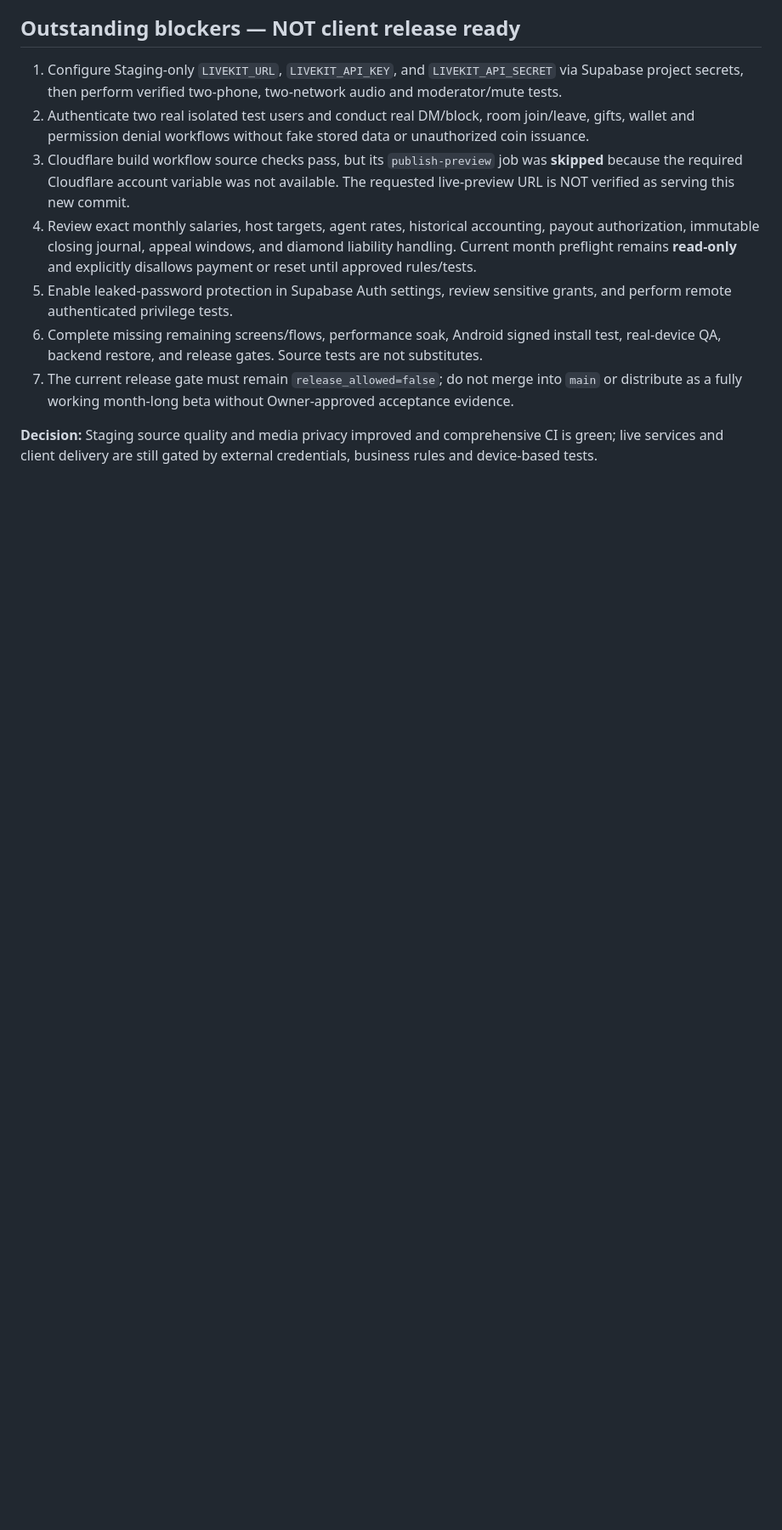
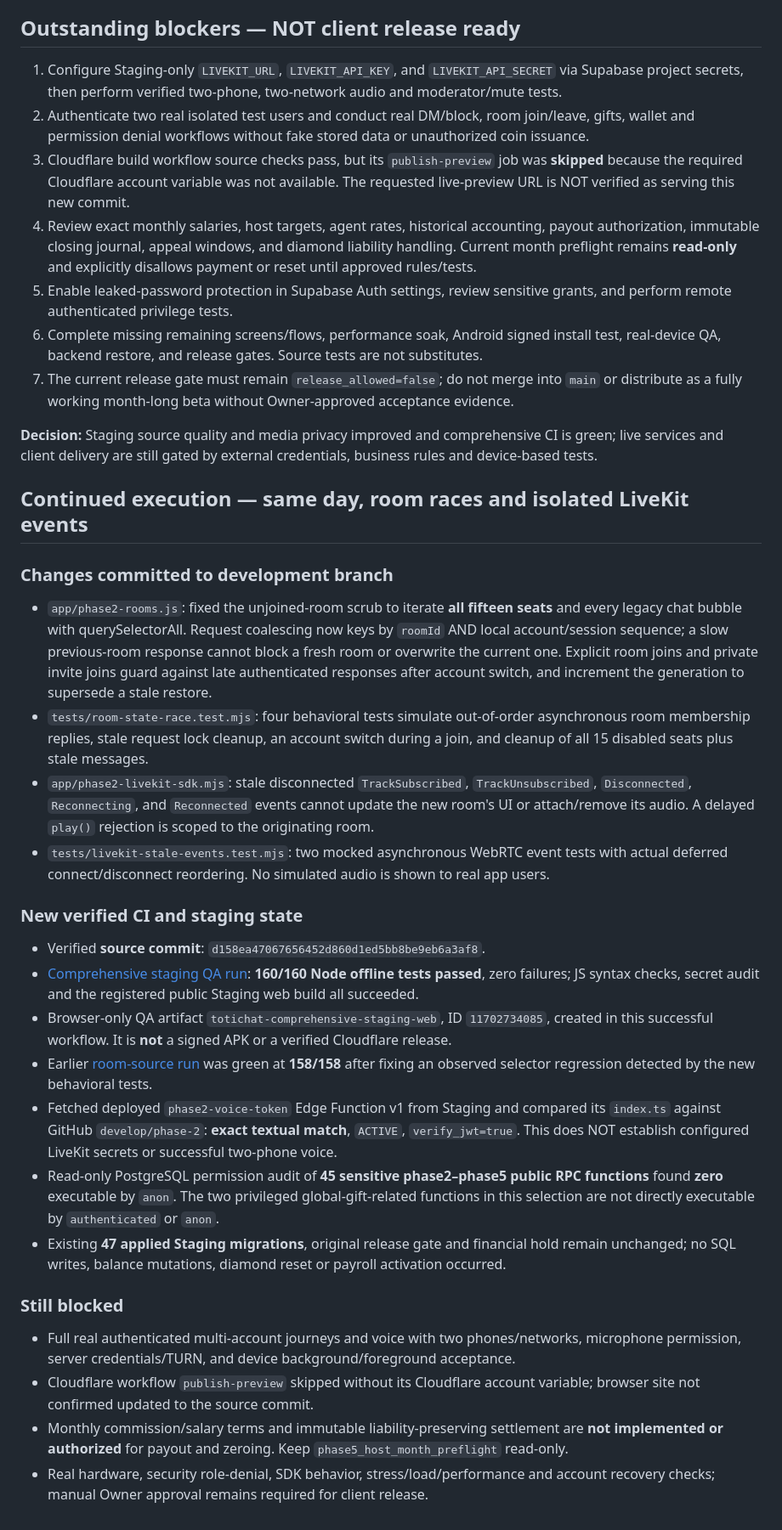
Before and after one commit to QYEM7/TotiChatpro, a Markdown page: docs/STAGING_EXECUTION_QA_2026-10-11.md, the part around the change. Shown at 85% size. Drawn GitHub-style; blank space fills up the shorter version.

Commit message:
docs(staging): record 160-pass room race and LiveKit isolation verification

```diff
--- a/docs/STAGING_EXECUTION_QA_2026-10-11.md
+++ b/docs/STAGING_EXECUTION_QA_2026-10-11.md
@@ -55,3 +55,26 @@
 7. The current release gate must remain `release_allowed=false`; do not merge into `main` or distribute as a fully working month-long beta without Owner-approved acceptance evidence.
 
 **Decision:** Staging source quality and media privacy improved and comprehensive CI is green; live services and client delivery are still gated by external credentials, business rules and device-based tests.
+
+## Continued execution — same day, room races and isolated LiveKit events
+
+### Changes committed to development branch
+- `app/phase2-rooms.js`: fixed the unjoined-room scrub to iterate **all fifteen seats** and every legacy chat bubble with querySelectorAll. Request coalescing now keys by `roomId` AND local account/session sequence; a slow previous-room response cannot block a fresh room or overwrite the current one. Explicit room joins and private invite joins guard against late authenticated responses after account switch, and increment the generation to supersede a stale restore.
+- `tests/room-state-race.test.mjs`: four behavioral tests simulate out-of-order asynchronous room membership replies, stale request lock cleanup, an account switch during a join, and cleanup of all 15 disabled seats plus stale messages.
+- `app/phase2-livekit-sdk.mjs`: stale disconnected `TrackSubscribed`, `TrackUnsubscribed`, `Disconnected`, `Reconnecting`, and `Reconnected` events cannot update the new room's UI or attach/remove its audio. A delayed `play()` rejection is scoped to the originating room.
+- `tests/livekit-stale-events.test.mjs`: two mocked asynchronous WebRTC event tests with actual deferred connect/disconnect reordering. No simulated audio is shown to real app users.
+
+### New verified CI and staging state
+- Verified **source commit**: `d158ea47067656452d860d1ed5bb8be9eb6a3af8`.
+- [Comprehensive staging QA run](https://github.com/QYEM7/TotiChatpro/actions/runs/38141936573): **160/160 Node offline tests passed**, zero failures; JS syntax checks, secret audit and the registered public Staging web build all succeeded.
+- Browser-only QA artifact `totichat-comprehensive-staging-web`, ID `11702734085`, created in this successful workflow. It is **not** a signed APK or a verified Cloudflare release.
+- Earlier [room-source run](https://github.com/QYEM7/TotiChatpro/actions/runs/38141810962) was green at **158/158** after fixing an observed selector regression detected by the new behavioral tests.
+- Fetched deployed `phase2-voice-token` Edge Function v1 from Staging and compared its `index.ts` against GitHub `develop/phase-2`: **exact textual match**, `ACTIVE`, `verify_jwt=true`. This does NOT establish configured LiveKit secrets or successful two-phone voice.
+- Read-only PostgreSQL permission audit of **45 sensitive phase2–phase5 public RPC functions** found **zero** executable by `anon`. The two privileged global-gift-related functions in this selection are not directly executable by `authenticated` or `anon`.
+- Existing **47 applied Staging migrations**, original release gate and financial hold remain unchanged; no SQL writes, balance mutations, diamond reset or payroll activation occurred.
+
+### Still blocked
+- Full real authenticated multi-account journeys and voice with two phones/networks, microphone permission, server credentials/TURN, and device background/foreground acceptance.
+- Cloudflare workflow `publish-preview` skipped without its Cloudflare account variable; browser site not confirmed updated to the source commit.
+- Monthly commission/salary terms and immutable liability-preserving settlement are **not implemented or authorized** for payout and zeroing. Keep `phase5_host_month_preflight` read-only.
+- Real hardware, security role-denial, SDK behavior, stress/load/performance and account recovery checks; manual Owner approval remains required for client release.
```
